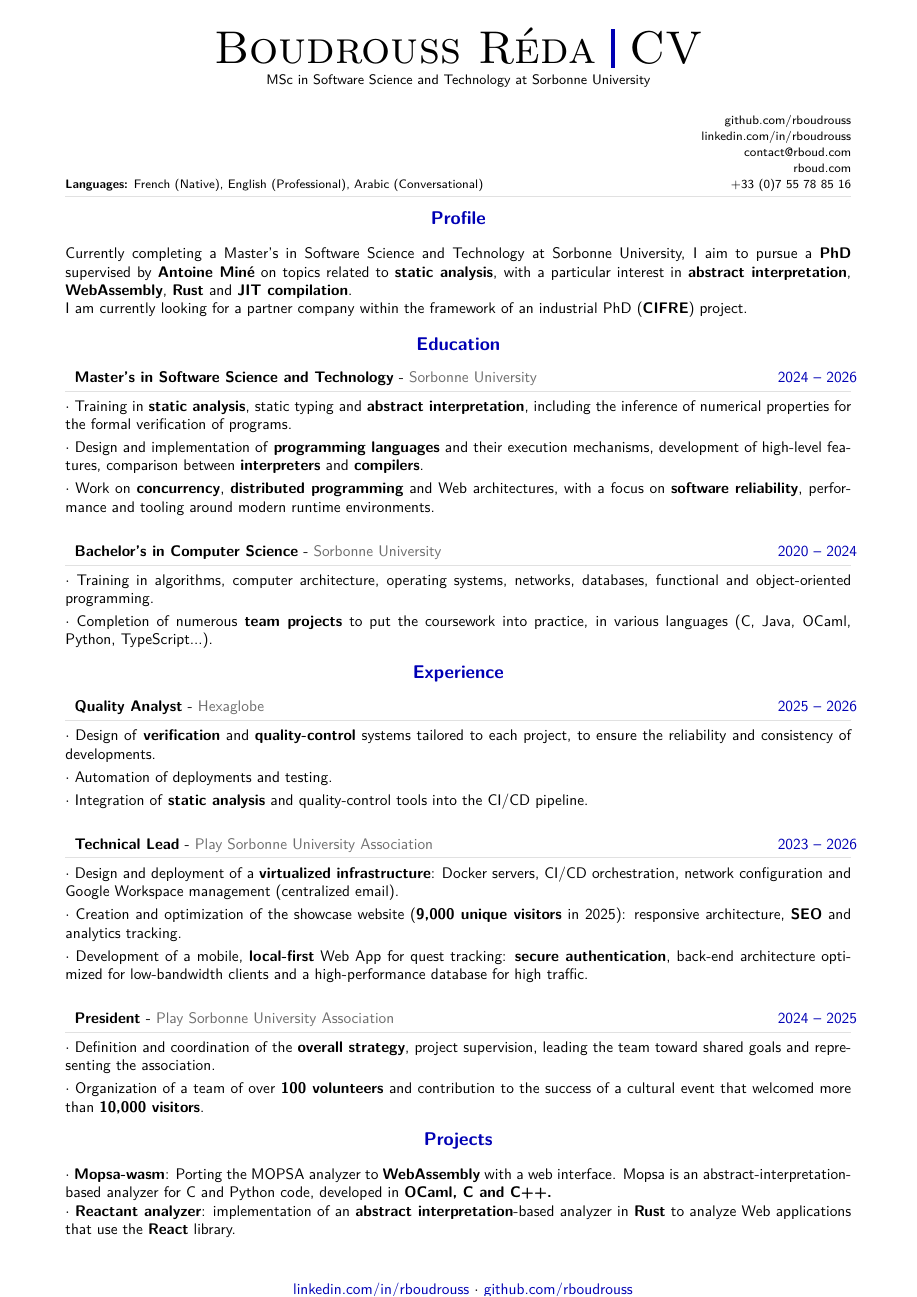
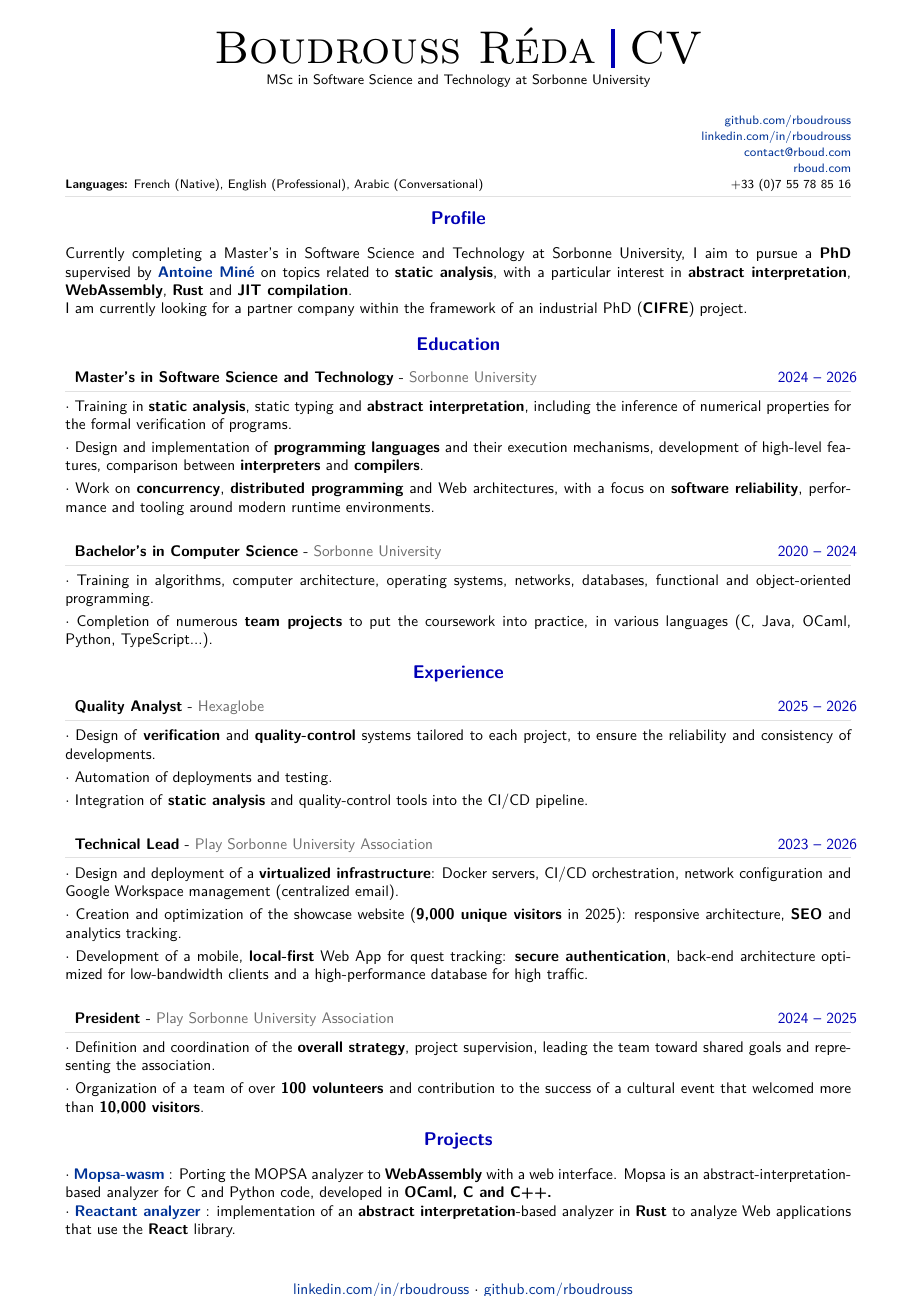
Before and after one commit to rboudrouss/CV, a LaTeX CV (CS/CV_en.tex): the whole page. The pictures show the PDF file CS/CV_en.pdf that the author committed with the source.

Commit message:
feat: hyperlink visible

```diff
--- a/CS/CV_en.tex
+++ b/CS/CV_en.tex
@@ -154,7 +154,8 @@
 %----------------------------------------------------------------------------------------
 
 % for \href
-\usepackage[hidelinks]{hyperref}
+\definecolor{linkcolor}{RGB}{0,50,150}
+\usepackage[colorlinks=true,urlcolor=linkcolor,linkcolor=linkcolor]{hyperref}
 
 %============================================================================%
 %
@@ -343,7 +344,7 @@
 %   RÉSUMÉ
 %----------------------------------------
 \cvsection{Profile}
-Currently completing a Master's in Software Science and Technology at Sorbonne University, I aim to pursue a \textbf{PhD} supervised by \textbf{Antoine Miné} on topics related to \textbf{static analysis}, with a particular interest in \textbf{abstract interpretation}, \textbf{WebAssembly}, \textbf{Rust} and \textbf{JIT compilation}. \\
+Currently completing a Master's in Software Science and Technology at Sorbonne University, I aim to pursue a \textbf{PhD} supervised by \href{https://mine.perso.lip6.fr/index.html.fr}{\textbf{Antoine Miné}} on topics related to \textbf{static analysis}, with a particular interest in \textbf{abstract interpretation}, \textbf{WebAssembly}, \textbf{Rust} and \textbf{JIT compilation}. \\
 I am currently looking for a partner company within the framework of an industrial PhD (\textbf{CIFRE}) project.
 
 %============================================================================%
@@ -390,8 +391,8 @@ I am currently looking for a partner company within the framework of an industri
 
 \vspace{-20pt}
 \cvsection{Projects}
-$\cdot$ \href{https://github.com/rboudrouss/mopsa-emcc}{\textbf{Mopsa-wasm}: Porting the MOPSA analyzer to \textbf{WebAssembly} with a web interface. Mopsa is an abstract-interpretation-based analyzer for C and Python code, developed in \textbf{OCaml, C and C++.}} \\
-$\cdot$ \href{https://github.com/rboudrouss/reactant-analyzer}{\textbf{Reactant analyzer}: implementation of an \textbf{abstract interpretation}-based analyzer in \textbf{Rust} to analyze Web applications that use the \textbf{React} library.}
+$\cdot$ \href{https://github.com/rboudrouss/mopsa-emcc}{\textbf{Mopsa-wasm}} : Porting the MOPSA analyzer to \textbf{WebAssembly} with a web interface. Mopsa is an abstract-interpretation-based analyzer for C and Python code, developed in \textbf{OCaml, C and C++.} \\
+$\cdot$ \href{https://github.com/rboudrouss/reactant-analyzer}{\textbf{Reactant analyzer}} : implementation of an \textbf{abstract interpretation}-based analyzer in \textbf{Rust} to analyze Web applications that use the \textbf{React} library.
 
 
 
```
Also changed, not shown: CS/CV_fr.tex (+5 -4 lines), CS/CV_en.pdf, CS/CV_fr.pdf.
